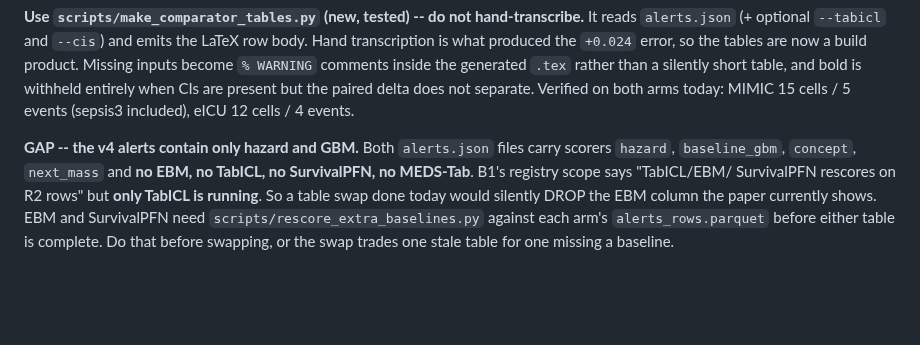
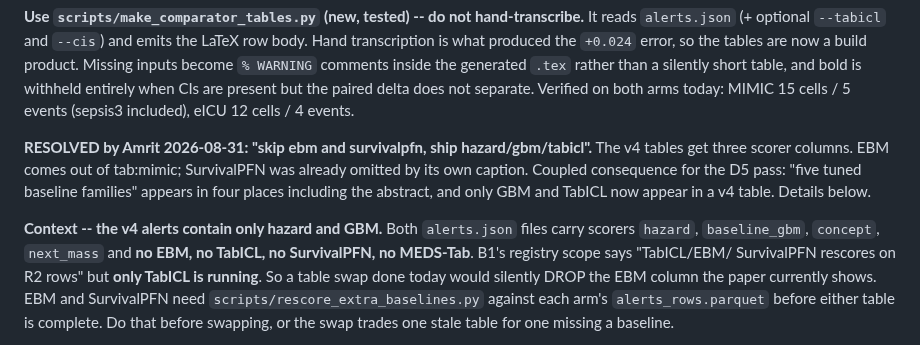
Before and after one commit to VectorInstitute/odyssey, a Markdown page: HANDOFF.md, the part around the change. GitHub-like rendering; blank space fills up the shorter version.

Commit message:
Scope v4 comparator tables to hazard/GBM/TabICL
Amrit ruled EBM and SurvivalPFN out: each would need its own
rescore_extra_baselines.py pass on the v4 row dumps, since R2/R6's
alerts.json carry only hazard, baseline_gbm, concept and next_mass, and
that is not worth the GPU time before Sept 10. EBM comes out of tab:mimic;
SurvivalPFN was already omitted by its own caption.

The generator already emits exactly these three columns, so no code change
was needed.

Flagged the consequence rather than letting it be inherited silently: the
paper claims "five tuned baseline families" in four places, one of them the
abstract. All five were genuinely evaluated, so the claim stays literally
true, but after this ruling only GBM and TabICL appear in a v4 table, with
MEDS-Tab in body text and EBM/SurvivalPFN prior-generation only. That needs
saying where the claim is made, or the count needs dropping. Since it
touches the abstract it is coupled to D5 and belongs in that one pass.

Co-Authored-By: Claude Fable 5 <noreply@anthropic.com>
Claude-Session: https://claude.ai/code/session_018D8C99ErzF4r81HWAY5HDN

```diff
--- a/HANDOFF.md
+++ b/HANDOFF.md
@@ -169,7 +169,13 @@ a build product. Missing inputs become `% WARNING` comments inside the generated
 are present but the paired delta does not separate. Verified on both arms today:
 MIMIC 15 cells / 5 events (sepsis3 included), eICU 12 cells / 4 events.
 
-**GAP -- the v4 alerts contain only hazard and GBM.** Both `alerts.json` files
+**RESOLVED by Amrit 2026-08-31: "skip ebm and survivalpfn, ship
+hazard/gbm/tabicl".** The v4 tables get three scorer columns. EBM comes out of
+tab:mimic; SurvivalPFN was already omitted by its own caption. Coupled consequence
+for the D5 pass: "five tuned baseline families" appears in four places including
+the abstract, and only GBM and TabICL now appear in a v4 table. Details below.
+
+**Context -- the v4 alerts contain only hazard and GBM.** Both `alerts.json` files
 carry scorers `hazard`, `baseline_gbm`, `concept`, `next_mass` and **no EBM, no
 TabICL, no SurvivalPFN, no MEDS-Tab**. B1's registry scope says "TabICL/EBM/
 SurvivalPFN rescores on R2 rows" but **only TabICL is running**. So a table swap
```
Also changed, not shown: docs/experiment_plan.md (+1 -1 lines).
